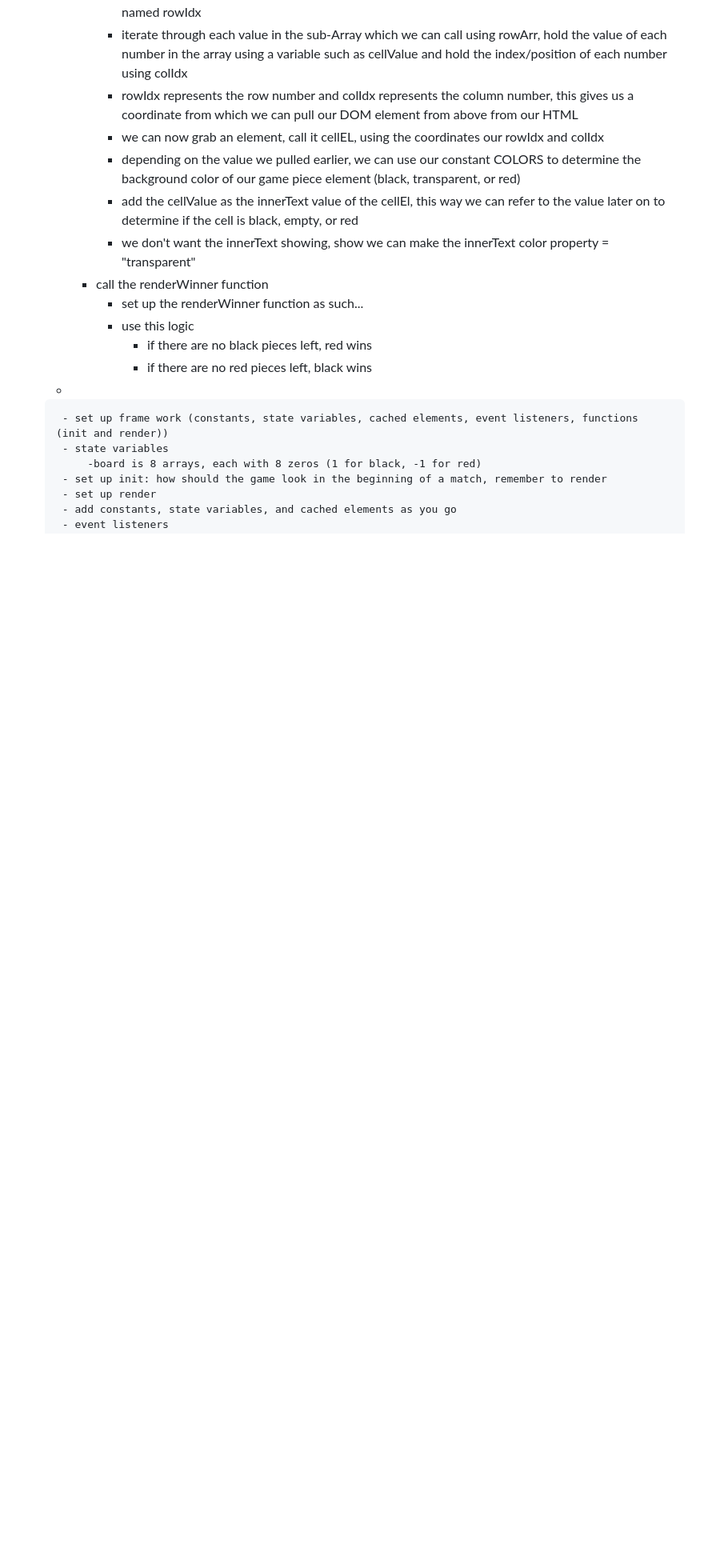
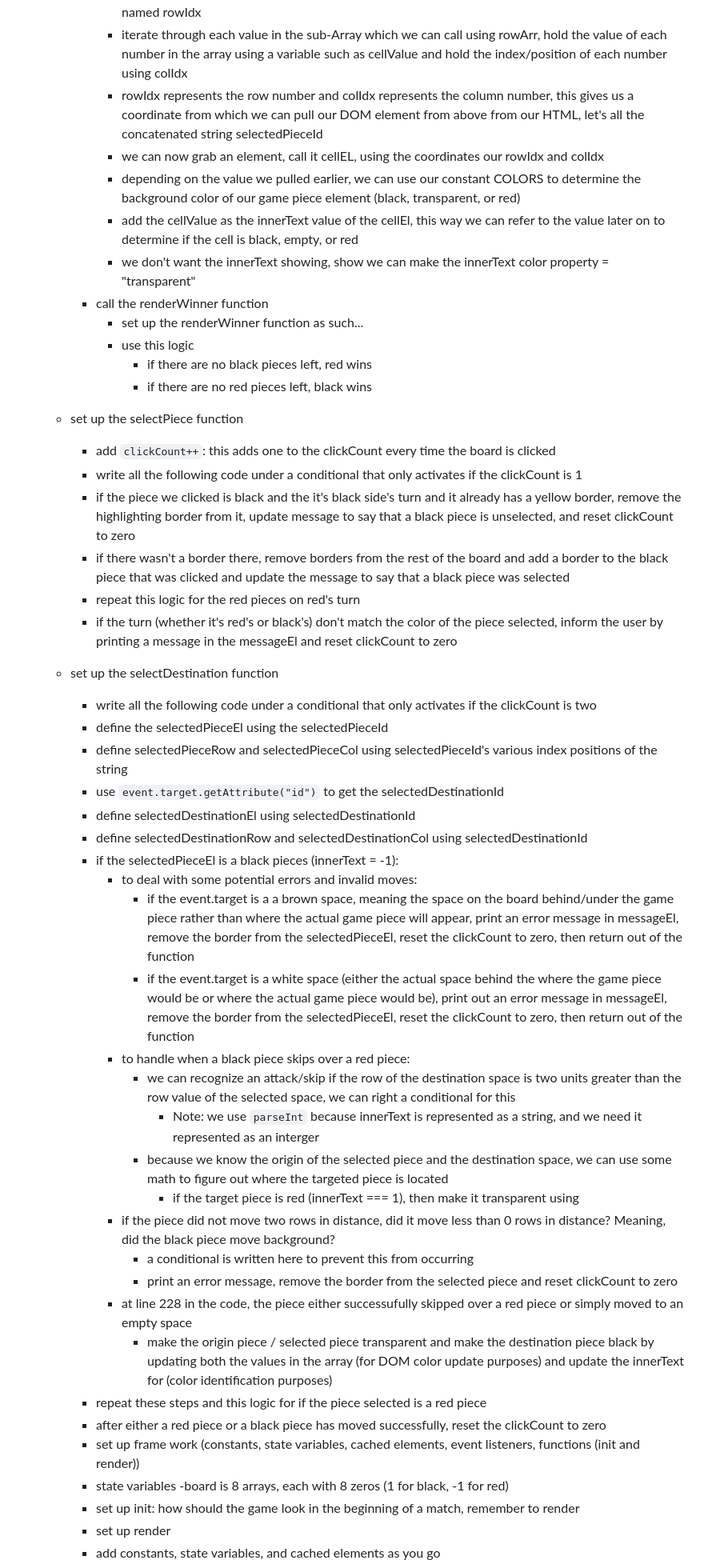
Before and after one commit to bz-888/project-1, a Markdown page: README.md, the part around the change. Shown at 80% size. Drawn GitHub-style; blank space fills up the shorter version.

Commit message:
complete markdown for selectPiece and selectDestination functions

```diff
--- a/README.md
+++ b/README.md
@@ -85,7 +85,7 @@ Checkers (player vs. player, no AI)
             * set up the renderBoard function as such...
             * iterate through each sub-array in the board element array, calling each sub-array "rowArr" which represents an array that represents a row, keep track of the index of each sub-Array with a variable named rowIdx
             * iterate through each value in the sub-Array which we can call using rowArr, hold the value of each number in the array using a variable such as cellValue and hold the index/position of each number using colIdx
-            * rowIdx represents the row number and colIdx represents the column number, this gives us a coordinate from which we can pull our DOM element from above from our HTML
+            * rowIdx represents the row number and colIdx represents the column number, this gives us a coordinate from which we can pull our DOM element from above from our HTML, let's all the concatenated string selectedPieceId
             * we can now grab an element, call it cellEL, using the coordinates our rowIdx and colIdx
             * depending on the value we pulled earlier, we can use our constant COLORS to determine the background color of our game piece element (black, transparent, or red)
             * add the cellValue as the innerText value of the cellEl, this way we can refer to the value later on to determine if the cell is black, empty, or red
@@ -96,7 +96,39 @@ Checkers (player vs. player, no AI)
                 * if there are no black pieces left, red wins
                 * if there are no red pieces left, black wins
 
-    *
+    * set up the selectPiece function
+        * add `clickCount++`: this adds one to the clickCount every time the board is clicked
+        * write all the following code under a conditional that only activates if the clickCount is 1
+        * if the piece we clicked is black and the it's black side's turn and it already has a yellow border, remove the highlighting border from it, update message to say that a black piece is unselected, and reset clickCount to zero
+        * if there wasn't a border there, remove borders from the rest of the board and add a border to the black piece that was clicked and update the message to say that a black piece was selected
+        * repeat this logic for the red pieces on red's turn
+        * if the turn (whether it's red's or black's) don't match the color of the piece selected, inform the user by printing a message in the messageEl and reset clickCount to zero
+
+    * set up the selectDestination function
+        * write all the following code under a conditional that only activates if the clickCount is two
+        * define the selectedPieceEl using the selectedPieceId
+        * define selectedPieceRow and selectedPieceCol using selectedPieceId's various index positions of the string
+        * use `event.target.getAttribute("id")` to get the selectedDestinationId
+        * define selectedDestinationEl using selectedDestinationId
+        * define selectedDestinationRow and selectedDestinationCol using selectedDestinationId
+        * if the selectedPieceEl is a black pieces (innerText = -1):
+            * to deal with some potential errors and invalid moves:
+                * if the event.target is a a brown space, meaning the space on the board behind/under the game piece rather than where the actual game piece will appear, print an error message in messageEl, remove the border from the selectedPieceEl, reset the clickCount to zero, then return out of the function
+                * if the event.target is a white space (either the actual space behind the where the game piece would be or where the actual game piece would be), print out an error message in messageEl, remove the border from the selectedPieceEl, reset the clickCount to zero, then return out of the function
+            * to handle when a black piece skips over a red piece:
+                * we can recognize an attack/skip if the row of the destination space is two units greater than the row value of the selected space, we can right a conditional for this
+                    * Note: we use `parseInt` because innerText is represented as a string, and we need it represented as an interger
+                * because we know the origin of the selected piece and the destination space, we can use some math to figure out where the targeted piece is located
+                    * if the target piece is red (innerText === 1), then make it transparent using
+            * if the piece did not move two rows in distance, did it move less than 0 rows in distance? Meaning, did the black piece move background?
+                * a conditional is written here to prevent this from occurring
+                * print an error message, remove the border from the selected piece and reset clickCount to zero
+            * at line 228 in the code, the piece either successufully skipped over a red piece or simply moved to an empty space
+                * make the origin piece / selected piece transparent and make the destination piece black by updating both the values in the array (for DOM color update purposes) and update the innerText for (color identification purposes)
+        * repeat these steps and this logic for if the piece selected is a red piece
+        * after either a red piece or a black piece has moved successfully, reset the clickCount to zero
+
+
 
 
 
```
